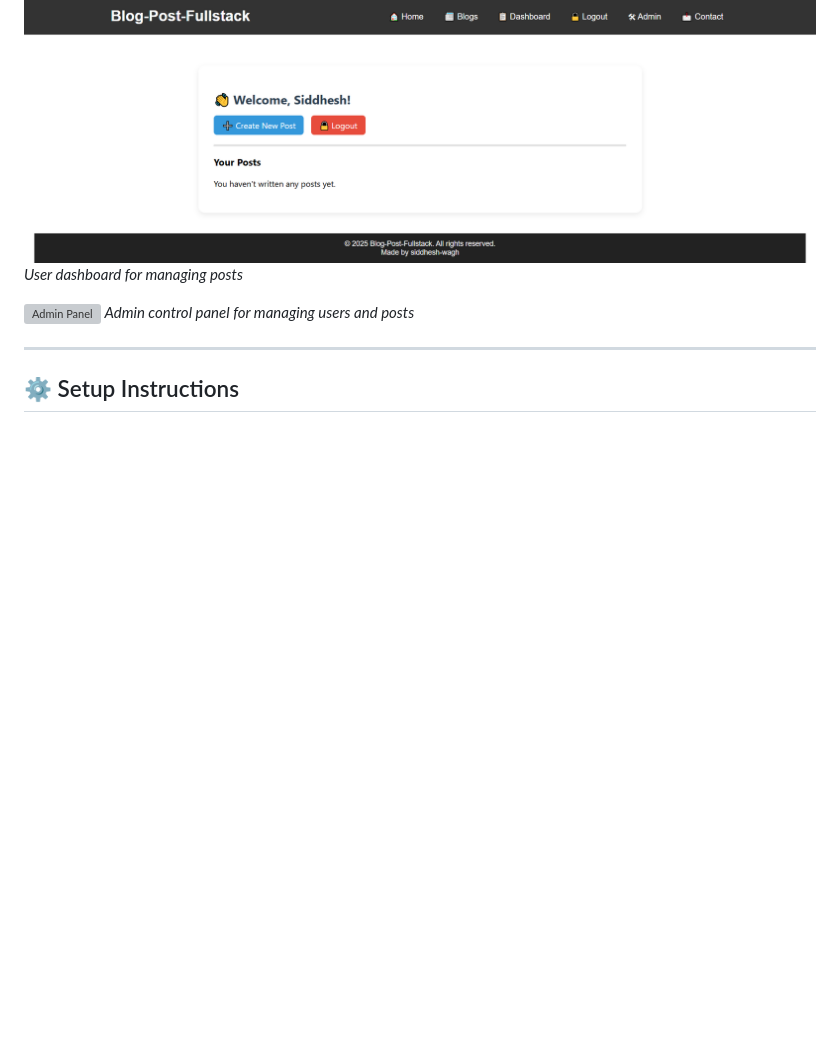
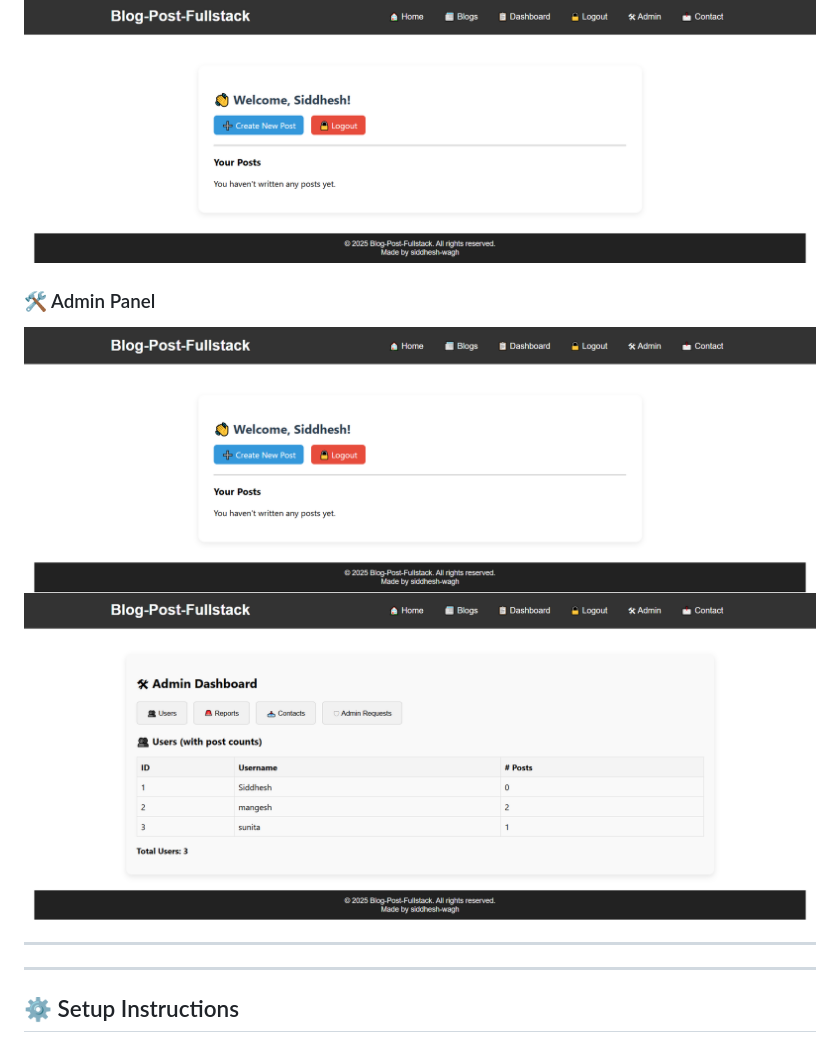
Before and after one commit to siddhesh-wagh/blog-app-fullstack, a Markdown page: README.md, the part around the change printed below. Rendered like a GitHub page; blank space fills up the shorter version; grey boxes are pictures that could not be loaded.

```diff
--- a/README.md
+++ b/README.md
@@ -86,8 +99,11 @@ Here are some preview screenshots of the blog application:
 ![Dashboard](assets/screenshots/dashboard.png)
-*User dashboard for managing posts*
 
-![Admin Panel](assets/screenshots/admin_panel.png)
-*Admin control panel for managing users and posts*
+### 🛠️ Admin Panel
+![Admin1](assets/screenshots/admin1.png)
+![Admin2](assets/screenshots/admin2.png)
+
+---
+
 
 ---
 
```
Also changed, not shown: other parts of README.md (+16 -3 lines).
